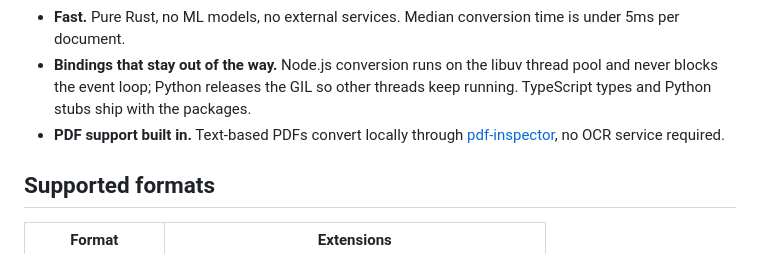
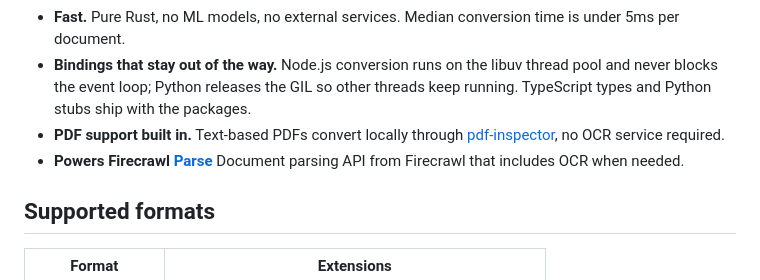
Before and after one commit to 789987777777/anydoc, a Markdown page: README.md, the part around the change. Drawn GitHub-style.

```diff
--- a/README.md
+++ b/README.md
@@ -18,6 +18,7 @@ Built by [Firecrawl](https://firecrawl.dev) to turn any office document into LLM
 - **Fast.** Pure Rust, no ML models, no external services. Median conversion time is under 5ms per document.
 - **Bindings that stay out of the way.** Node.js conversion runs on the libuv thread pool and never blocks the event loop; Python releases the GIL so other threads keep running. TypeScript types and Python stubs ship with the packages.
 - **PDF support built in.** Text-based PDFs convert locally through [pdf-inspector](https://github.com/firecrawl/pdf-inspector), no OCR service required.
+- **Powers Firecrawl [Parse](https://firecrawl.dev/parse)** Document parsing API from Firecrawl that includes OCR when needed.
 
 ## Supported formats
 
```
